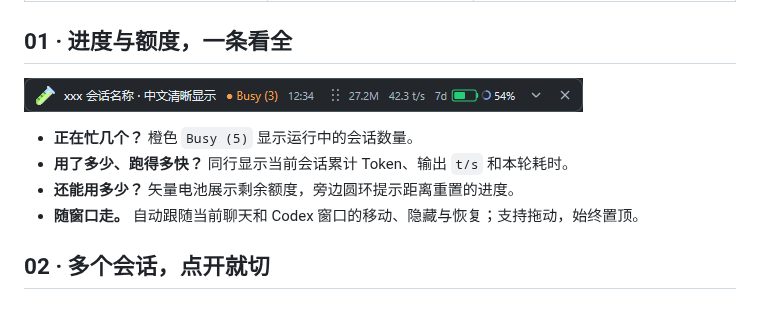
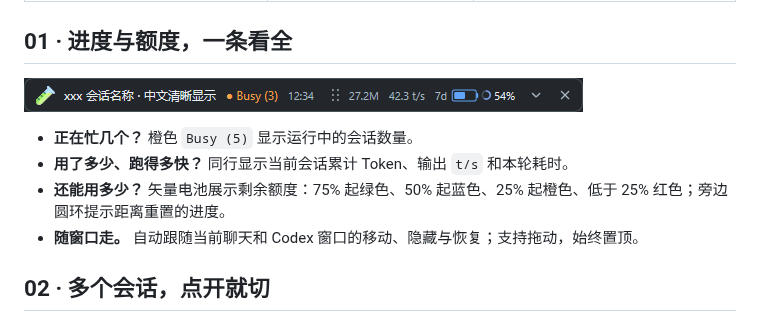
Before and after one commit to frankfoxy/codex-session-bar, a Markdown page: README.md, the part around the change. Rendered like a GitHub page; pictures changed too: preview-bar.png.

```diff
--- a/README.md
+++ b/README.md
@@ -18,7 +18,7 @@
 
 - **正在忙几个？** 橙色 `Busy (5)` 显示运行中的会话数量。
 - **用了多少、跑得多快？** 同行显示当前会话累计 Token、输出 `t/s` 和本轮耗时。
-- **还能用多少？** 矢量电池展示剩余额度，旁边圆环提示距离重置的进度。
+- **还能用多少？** 矢量电池展示剩余额度：75% 起绿色、50% 起蓝色、25% 起橙色、低于 25% 红色；旁边圆环提示距离重置的进度。
 - **随窗口走。** 自动跟随当前聊天和 Codex 窗口的移动、隐藏与恢复；支持拖动，始终置顶。
 
 ## 02 · 多个会话，点开就切
```
Also changed, not shown: 1 other file.
